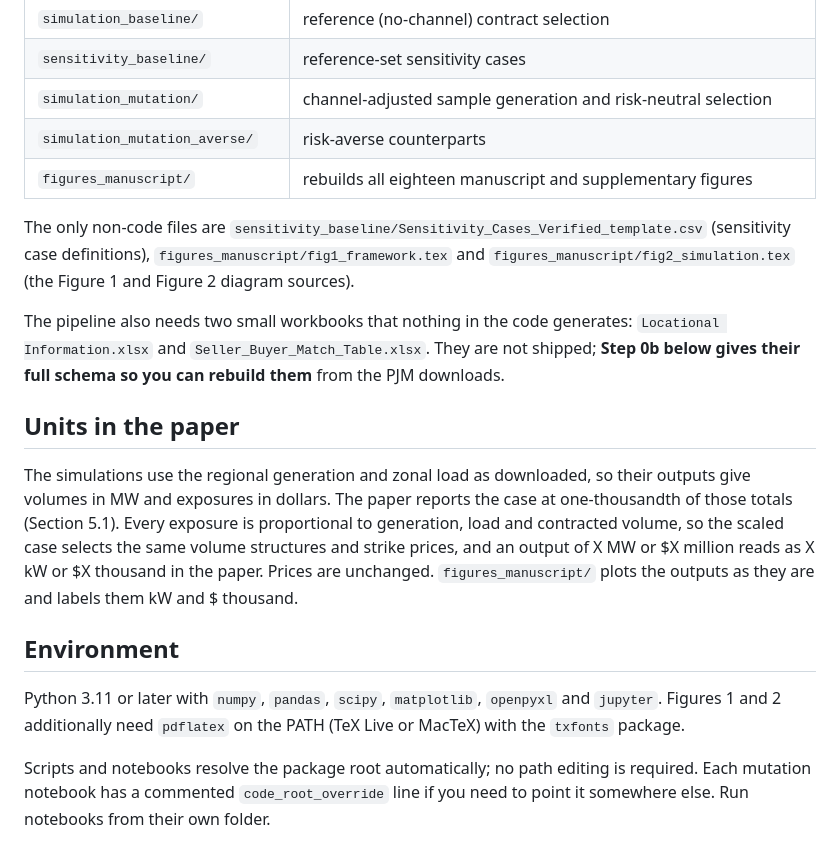
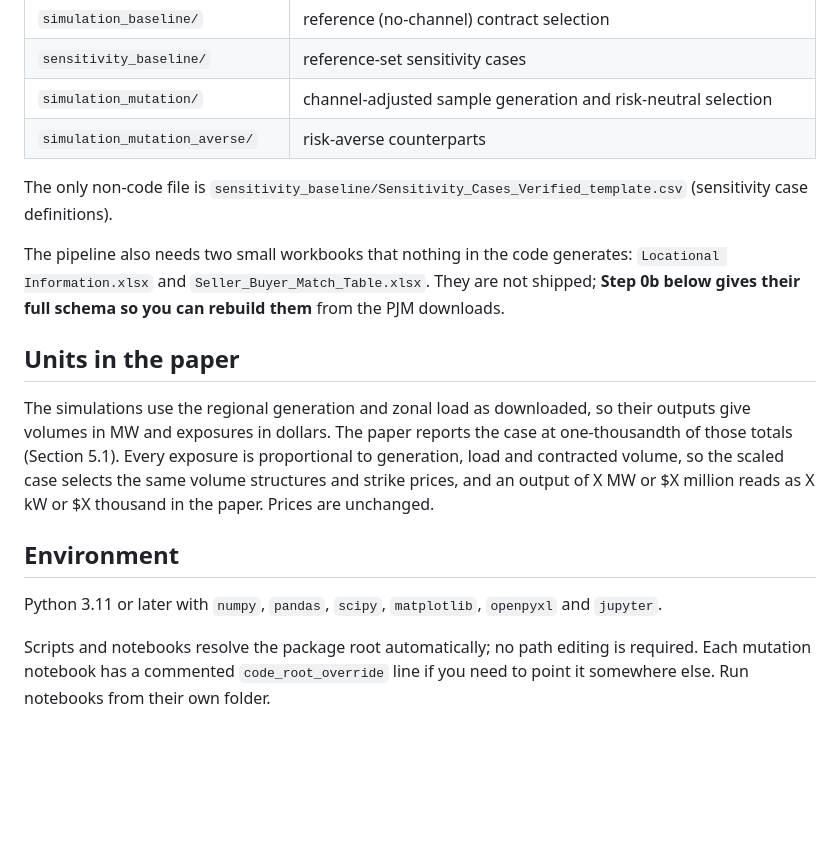
Before and after one commit to JChen-UTK/PPA-Dependence-Aware-Design, a Markdown page: README.md, the part around one of its changes. Drawn GitHub-style; blank space fills up the shorter version.

```diff
--- a/README.md
+++ b/README.md
@@ -18,13 +18,10 @@ files.
 | `sensitivity_baseline/` | reference-set sensitivity cases |
 | `simulation_mutation/` | channel-adjusted sample generation and risk-neutral selection |
 | `simulation_mutation_averse/` | risk-averse counterparts |
-| `figures_manuscript/` | rebuilds all eighteen manuscript and supplementary figures |
 
-The only non-code files are
+The only non-code file is
 `sensitivity_baseline/Sensitivity_Cases_Verified_template.csv` (sensitivity case
-definitions), `figures_manuscript/fig1_framework.tex` and
-`figures_manuscript/fig2_simulation.tex` (the Figure 1 and Figure 2 diagram
-sources).
+definitions).
 
 The pipeline also needs two small workbooks that nothing in the code generates:
 `Locational Information.xlsx` and `Seller_Buyer_Match_Table.xlsx`. They are not
@@ -37,13 +34,12 @@ The simulations use the regional generation and zonal load as downloaded, so the
 and exposures in dollars. The paper reports the case at one-thousandth of those totals (Section 5.1). Every
 exposure is proportional to generation, load and contracted volume, so the scaled case selects the same volume
 structures and strike prices, and an output of X MW or $X million reads as X kW or $X thousand in the paper.
-Prices are unchanged. `figures_manuscript/` plots the outputs as they are and labels them kW and $ thousand.
+Prices are unchanged.
 
 ## Environment
 
 Python 3.11 or later with `numpy`, `pandas`, `scipy`, `matplotlib`, `openpyxl`
-and `jupyter`. Figures 1 and 2 additionally need `pdflatex` on the PATH (TeX Live or
-MacTeX) with the `txfonts` package.
+and `jupyter`.
 
 Scripts and notebooks resolve the package root automatically; no path editing is
 required. Each mutation notebook has a commented `code_root_override` line if you
```
Also changed, not shown: other parts of README.md (+0 -30 lines).
